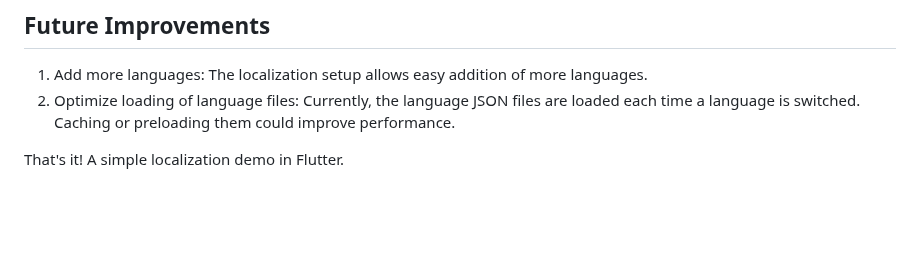
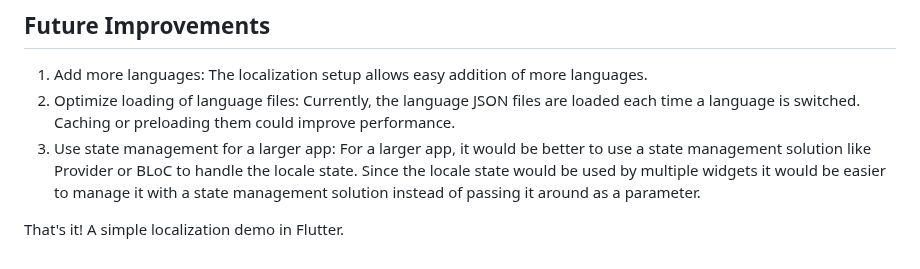
Before and after one commit to thisisyoussef/localization_task, a Markdown page: README.md, the part around the change. Drawn GitHub-style; blank space fills up the shorter version.

```diff
--- a/README.md
+++ b/README.md
@@ -44,5 +44,6 @@ This is a simple list that contains all the locales that the app supports. For t
 
 1. Add more languages: The localization setup allows easy addition of more languages.
 2. Optimize loading of language files: Currently, the language JSON files are loaded each time a language is switched. Caching or preloading them could improve performance.
+3. Use state management for a larger app: For a larger app, it would be better to use a state management solution like Provider or BLoC to handle the locale state. Since the locale state would be used by multiple widgets it would be easier to manage it with a state management solution instead of passing it around as a parameter.
 
 That's it! A simple localization demo in Flutter.
```
